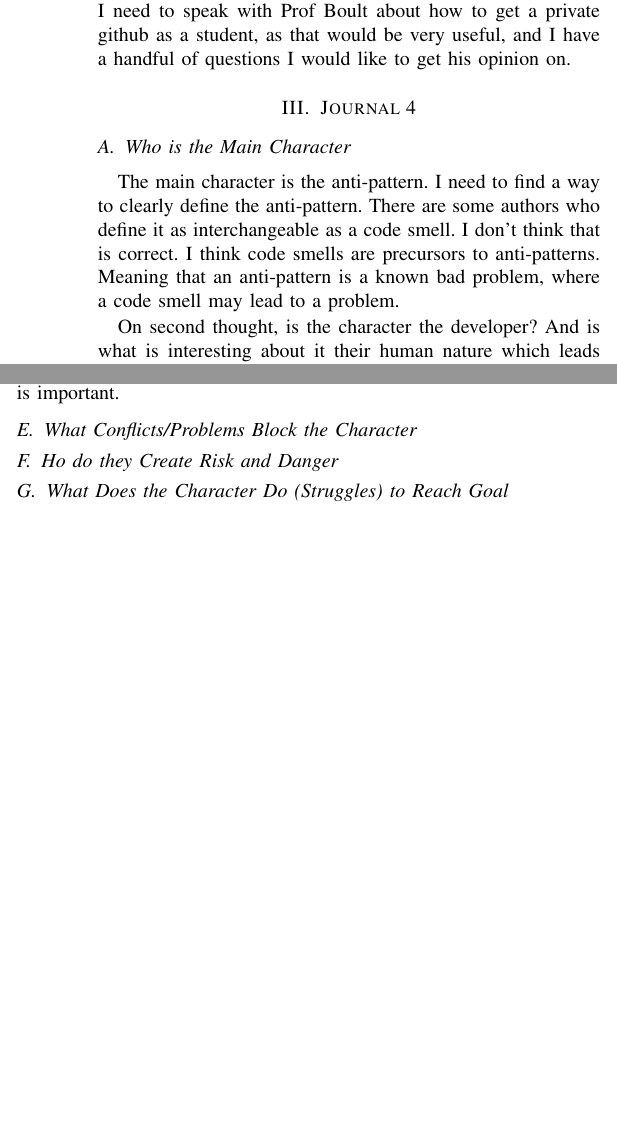
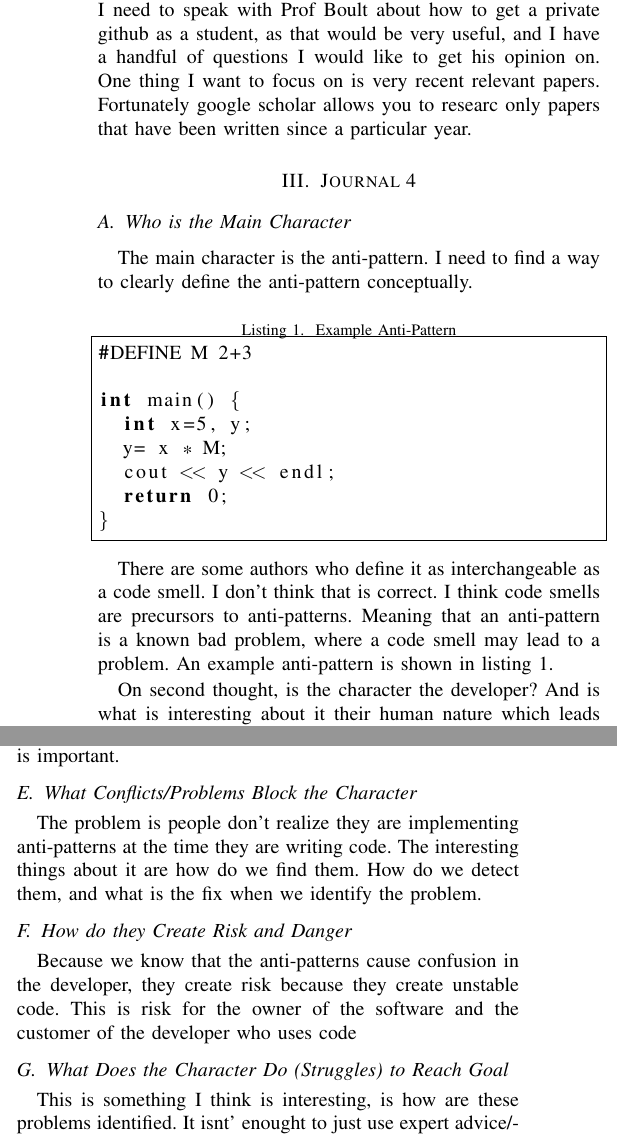
Before and after one commit to rodger79/CS6000, a LaTeX paper (journal4/journal 4.tex): two parts of the columns of page 1 of 2, joined at a grey line, cut so that both start at the same text, the shorter picture padded with empty space. Compiled offline with pdfLaTeX.

Commit message:
skeleton in

```diff
--- a/journal4/journal 4.tex
+++ b/journal4/journal 4.tex
@@ -17,6 +17,7 @@
 \usepackage{setspace}
 \usepackage{filecontents,lipsum}
 \usepackage[noadjust]{cite}
+\usepackage{listings}
 
 \begin{document}
 %\raggedright
@@ -36,14 +37,29 @@ Up until this class I would go onto the UCCS library website and use the researc
 It has been very helpful to set up my google scholar profile to automatically show the papers I can download through my UCCS credentails.
 I have a couple of things on my to-do list.
 I need to speak with Prof Boult about how to get a private github as a student, as that would be very useful, and I have a handful of questions I would like to get his opinion on.
+One thing I want to focus on is very recent relevant papers.
+Fortunately google scholar allows you to researc only papers that have been written since a particular year.
 
 \section{Journal 4}
 \subsection{Who is the Main Character}
-The main character is the anti-pattern. I need to find a way to clearly define the anti-pattern.
+The main character is the anti-pattern. I need to find a way to clearly define the anti-pattern conceptually.
+
+\begin{lstlisting}[language=C,frame=single,caption=Example Anti-Pattern,label=pattern1]
+#DEFINE M 2+3
+
+int main() {
+  int x=5, y;
+  y= x * M;
+  cout << y << endl;
+  return 0;
+}
+\end{lstlisting}
+
 There are some authors who define it as interchangeable as a code smell.
 I don't think that is correct.
 I think code smells are precursors to anti-patterns.
 Meaning that an anti-pattern is a known bad problem, where a code smell may lead to a problem.
+An example anti-pattern is shown in listing \ref{pattern1}.
 
 On second thought, is the character the developer?
 And is what is interesting about it their human nature which leads them to confusion?
@@ -67,9 +83,20 @@ The best practices should be created in such a way that the typical misunderstan
 Note: not many papers about code smells talk about why it is important.
 
 \subsection{What Conflicts/Problems Block the Character}
-\subsection{Ho do they Create Risk and Danger}
+
+The problem is people don't realize they are implementing anti-patterns at the time they are writing code.
+The interesting things about it are how do we find them.
+How do we detect them, and what is the fix when we identify the problem.
+\subsection{How do they Create Risk and Danger}
+Because we know that the anti-patterns cause confusion in the developer, they create risk because they create unstable code.
+This is risk for the owner of the software and the customer of the developer who uses code
 \subsection{What Does the Character Do (Struggles) to Reach Goal}
+This is something I think is interesting, is how are these problems identified.
+It isnt' enought to just use expert advice/knowledge.
+There must be a way to mathematically demonstrate or by experimentation that particular code patterns cause problems.
+
 \subsection{What Sensory Details Will Make the Story Seem Real}
+Real world examples of the problem
 
 The files for this latex document are in the github repository located at \path{https://github.com/rodger79/CS6000}
 
```
Also changed, not shown: journal4/journal 4.pdf, 3 other files.
